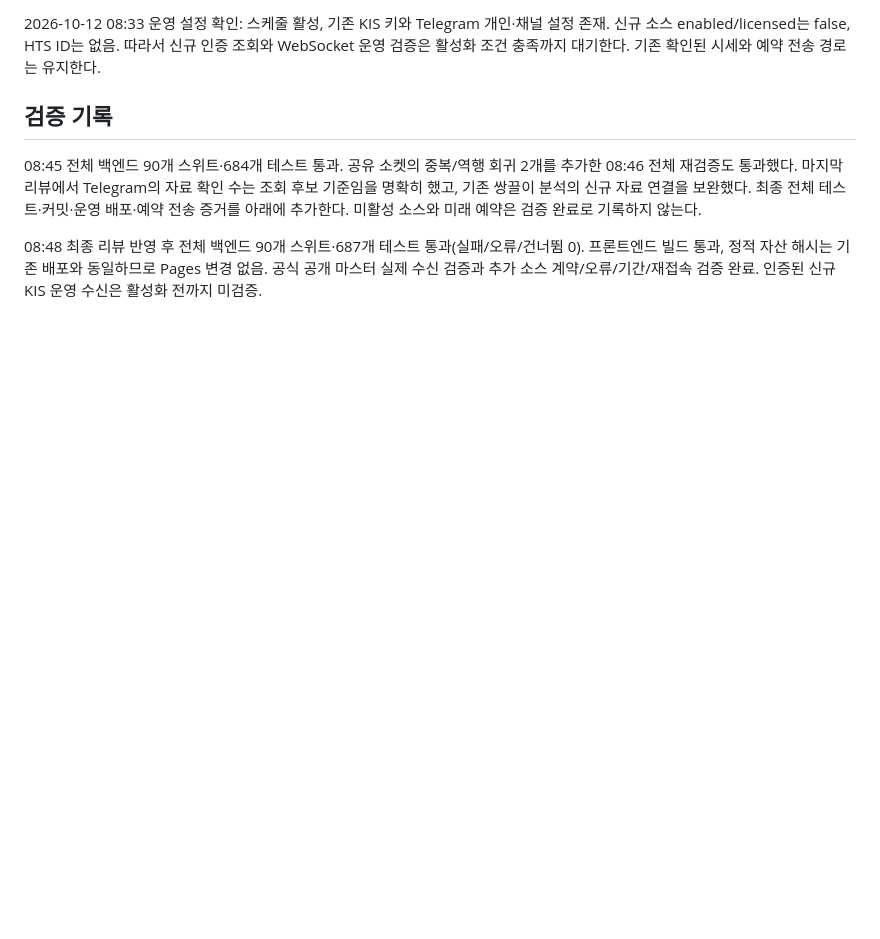
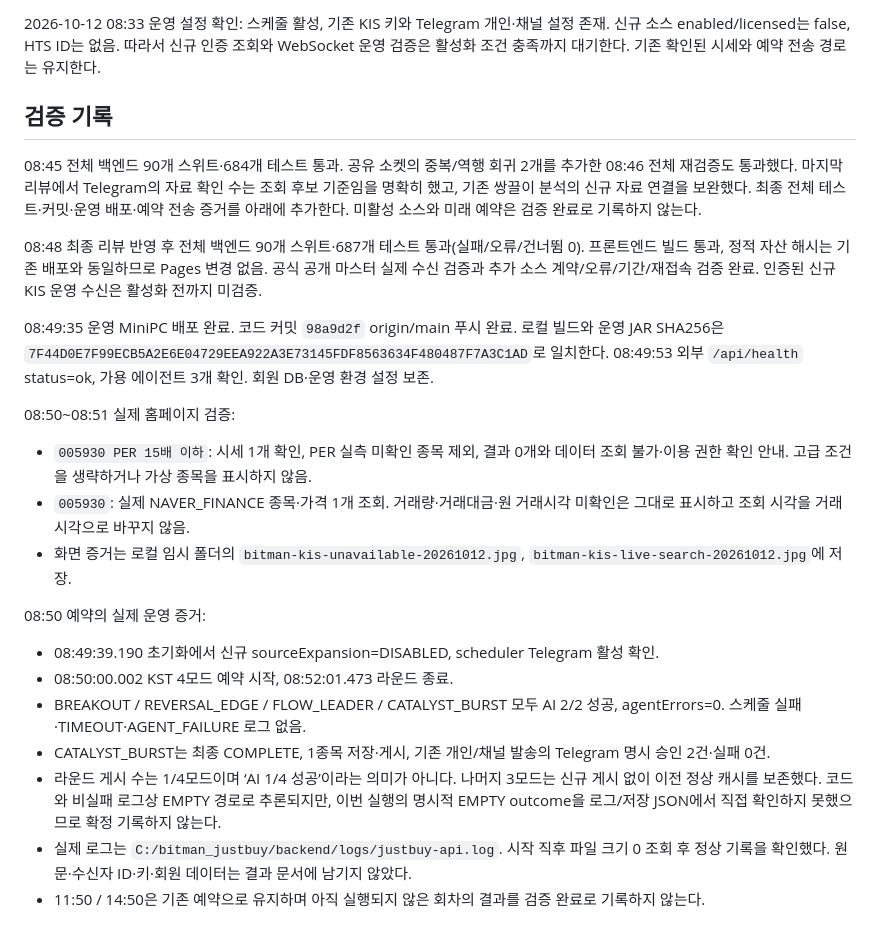
Before and after one commit to point10890-crypto/bitman_justbuy_project, a Markdown page: docs/KIS_SOURCE_EXPANSION_OPERATIONS_2026_10_12.md, the part around the change. Drawn GitHub-style; blank space fills up the shorter version.

Commit message:
docs: record live KIS rollout and Telegram schedule verification

```diff
--- a/docs/KIS_SOURCE_EXPANSION_OPERATIONS_2026_10_12.md
+++ b/docs/KIS_SOURCE_EXPANSION_OPERATIONS_2026_10_12.md
@@ -52,3 +52,19 @@
 
 
 08:48 최종 리뷰 반영 후 전체 백엔드 90개 스위트·687개 테스트 통과(실패/오류/건너뜀 0). 프론트엔드 빌드 통과, 정적 자산 해시는 기존 배포와 동일하므로 Pages 변경 없음. 공식 공개 마스터 실제 수신 검증과 추가 소스 계약/오류/기간/재접속 검증 완료. 인증된 신규 KIS 운영 수신은 활성화 전까지 미검증.
+
+08:49:35 운영 MiniPC 배포 완료. 코드 커밋 `98a9d2f` origin/main 푸시 완료. 로컬 빌드와 운영 JAR SHA256은 `7F44D0E7F99ECB5A2E6E04729EEA922A3E73145FDF8563634F480487F7A3C1AD`로 일치한다. 08:49:53 외부 `/api/health` status=ok, 가용 에이전트 3개 확인. 회원 DB·운영 환경 설정 보존.
+
+08:50~08:51 실제 홈페이지 검증:
+- `005930 PER 15배 이하`: 시세 1개 확인, PER 실측 미확인 종목 제외, 결과 0개와 데이터 조회 불가·이용 권한 확인 안내. 고급 조건을 생략하거나 가상 종목을 표시하지 않음.
+- `005930`: 실제 NAVER_FINANCE 종목·가격 1개 조회. 거래량·거래대금·원 거래시각 미확인은 그대로 표시하고 조회 시각을 거래시각으로 바꾸지 않음.
+- 화면 증거는 로컬 임시 폴더의 `bitman-kis-unavailable-20261012.jpg`, `bitman-kis-live-search-20261012.jpg`에 저장.
+
+08:50 예약의 실제 운영 증거:
+- 08:49:39.190 초기화에서 신규 sourceExpansion=DISABLED, scheduler Telegram 활성 확인.
+- 08:50:00.002 KST 4모드 예약 시작, 08:52:01.473 라운드 종료.
+- BREAKOUT / REVERSAL_EDGE / FLOW_LEADER / CATALYST_BURST 모두 AI 2/2 성공, agentErrors=0. 스케줄 실패·TIMEOUT·AGENT_FAILURE 로그 없음.
+- CATALYST_BURST는 최종 COMPLETE, 1종목 저장·게시, 기존 개인/채널 발송의 Telegram 명시 승인 2건·실패 0건.
+- 라운드 게시 수는 1/4모드이며 ‘AI 1/4 성공’이라는 의미가 아니다. 나머지 3모드는 신규 게시 없이 이전 정상 캐시를 보존했다. 코드와 비실패 로그상 EMPTY 경로로 추론되지만, 이번 실행의 명시적 EMPTY outcome을 로그/저장 JSON에서 직접 확인하지 못했으므로 확정 기록하지 않는다.
+- 실제 로그는 `C:/bitman_justbuy/backend/logs/justbuy-api.log`. 시작 직후 파일 크기 0 조회 후 정상 기록을 확인했다. 원문·수신자 ID·키·회원 데이터는 결과 문서에 남기지 않았다.
+- 11:50 / 14:50은 기존 예약으로 유지하며 아직 실행되지 않은 회차의 결과를 검증 완료로 기록하지 않는다.
```
Also changed, not shown: 1 other file.
